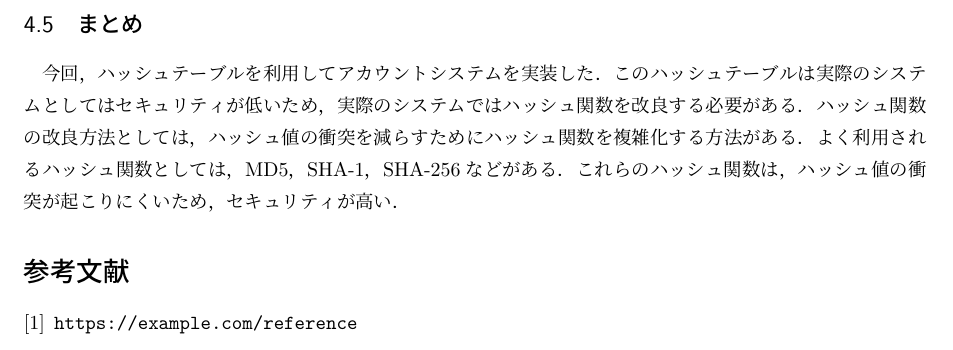
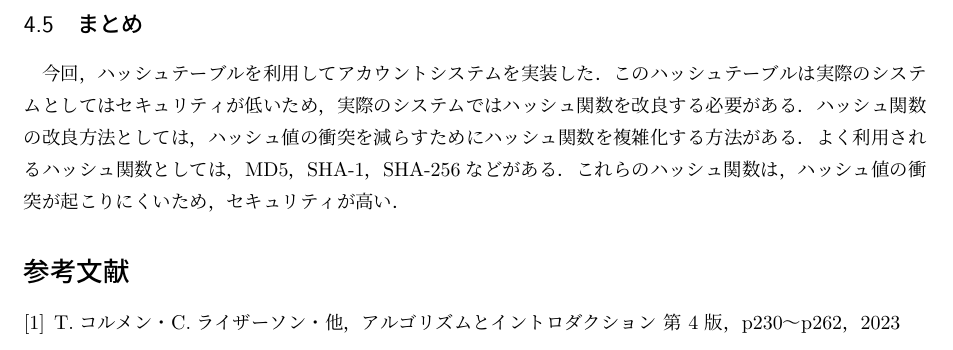
Before and after one commit to kenta-kenta/report-2nd, a LaTeX document (Algorisum/5_HashTable/main.tex): part of page 10 of 10, cut so that both start at the same text. Compiled offline with LuaLaTeX.

Commit message:
レポート完成

```diff
--- a/Algorisum/5_HashTable/main.tex
+++ b/Algorisum/5_HashTable/main.tex
@@ -475,7 +475,7 @@ int main()
 これらのハッシュ関数は，ハッシュ値の衝突が起こりにくいため，セキュリティが高い．
 
 \begin{thebibliography}{9}
-\bibitem{reference1} \url{https://example.com/reference}
+\bibitem{reference1} T.コルメン・C.ライザーソン・他，アルゴリズムとイントロダクション 第 4 版，p230～p262，2023
 \end{thebibliography}
 
 \end{document}
```
Also changed, not shown: Algorisum/5_HashTable/main.pdf, 4 other files.
